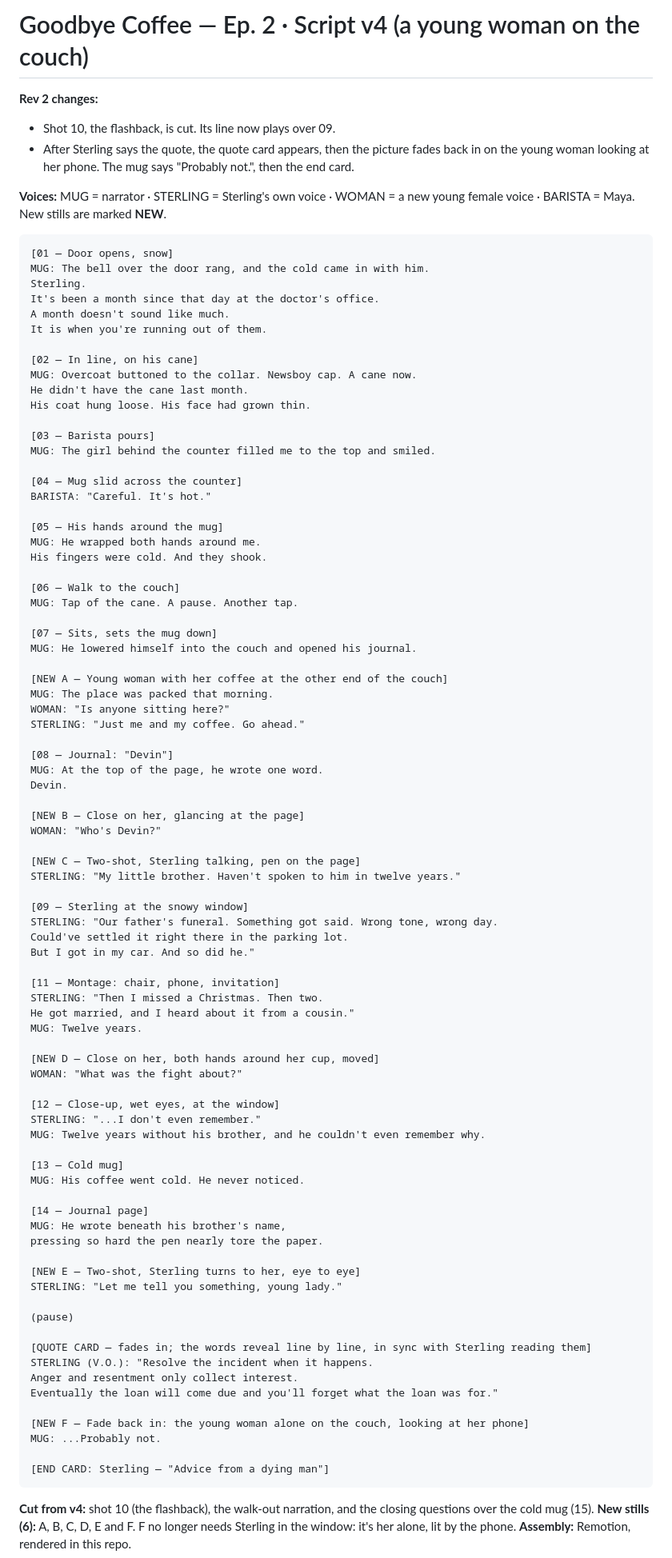
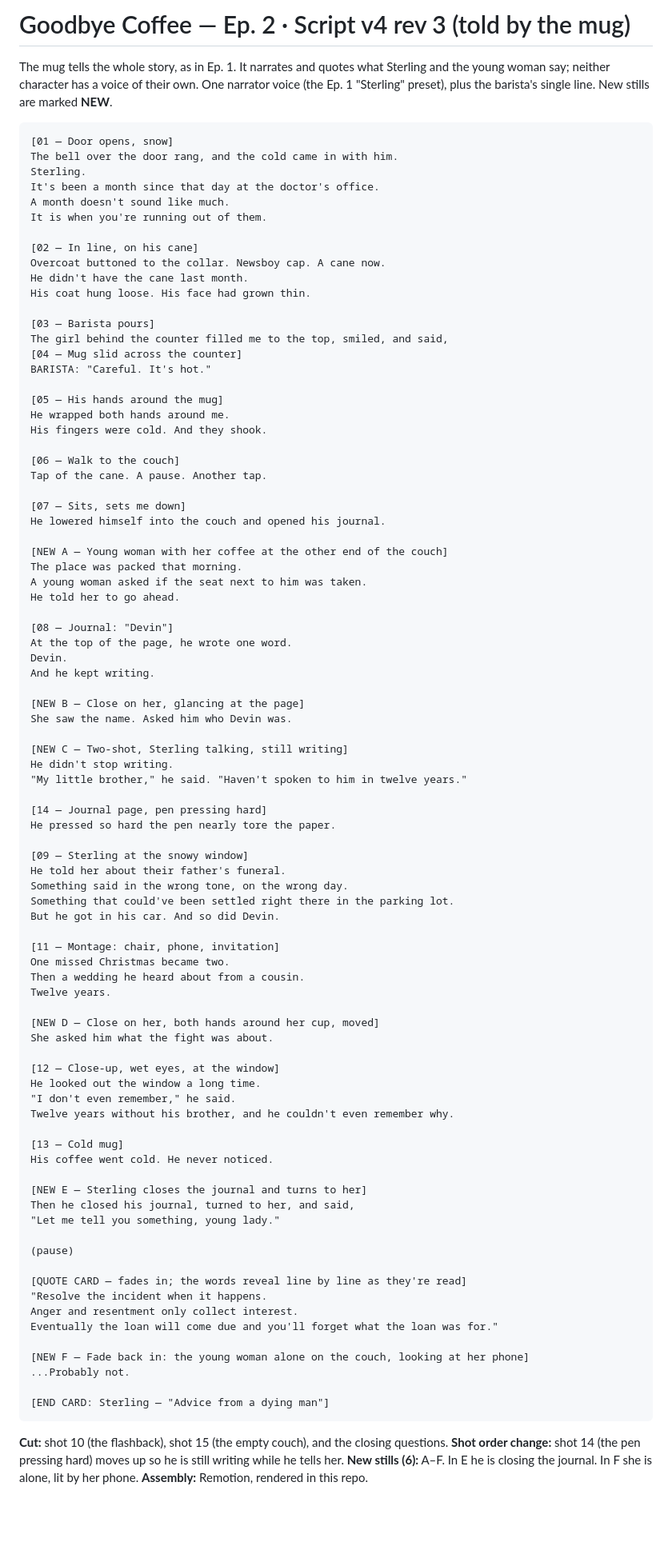
Before and after one commit to goodbyecycle/goodbyefitness, a Markdown page: productions/goodbye-coffee-ep2/script-v4.md, the part around the change. Shown at 80% size. Drawn GitHub-style; blank space fills up the shorter version.

Commit message:
Ep. 2 v4 rev 3: whole story told by the mug; he keeps writing, closes the journal before the card
Co-Authored-By: Claude Opus 5.5 <noreply@anthropic.com>
Claude-Session: https://claude.ai/code/session_012HBBZYYt2Xe5sEq9X7EmSy

````diff
--- a/productions/goodbye-coffee-ep2/script-v4.md
+++ b/productions/goodbye-coffee-ep2/script-v4.md
@@ -1,95 +1,96 @@
-# Goodbye Coffee — Ep. 2 · Script v4 (a young woman on the couch)
+# Goodbye Coffee — Ep. 2 · Script v4 rev 3 (told by the mug)
 
-**Rev 2 changes:**
-- Shot 10, the flashback, is cut. Its line now plays over 09.
-- After Sterling says the quote, the quote card appears, then the picture fades back in on the young woman looking at her phone. The mug says "Probably not.", then the end card.
-
-**Voices:** MUG = narrator · STERLING = Sterling's own voice · WOMAN = a new young female voice · BARISTA = Maya. New stills are marked **NEW**.
+The mug tells the whole story, as in Ep. 1. It narrates and quotes what Sterling and the young woman say; neither character has a voice of their own. One narrator voice (the Ep. 1 "Sterling" preset), plus the barista's single line.
+New stills are marked **NEW**.
 
 ```
 [01 — Door opens, snow]
-MUG: The bell over the door rang, and the cold came in with him.
+The bell over the door rang, and the cold came in with him.
 Sterling.
 It's been a month since that day at the doctor's office.
 A month doesn't sound like much.
 It is when you're running out of them.
 
 [02 — In line, on his cane]
-MUG: Overcoat buttoned to the collar. Newsboy cap. A cane now.
+Overcoat buttoned to the collar. Newsboy cap. A cane now.
 He didn't have the cane last month.
 His coat hung loose. His face had grown thin.
 
 [03 — Barista pours]
-MUG: The girl behind the counter filled me to the top and smiled.
-
+The girl behind the counter filled me to the top, smiled, and said,
 [04 — Mug slid across the counter]
 BARISTA: "Careful. It's hot."
 
 [05 — His hands around the mug]
-MUG: He wrapped both hands around me.
+He wrapped both hands around me.
 His fingers were cold. And they shook.
 
 [06 — Walk to the couch]
-MUG: Tap of the cane. A pause. Another tap.
+Tap of the cane. A pause. Another tap.
 
-[07 — Sits, sets the mug down]
-MUG: He lowered himself into the couch and opened his journal.
+[07 — Sits, sets me down]
+He lowered himself into the couch and opened his journal.
 
 [NEW A — Young woman with her coffee at the other end of the couch]
-MUG: The place was packed that morning.
-WOMAN: "Is anyone sitting here?"
-STERLING: "Just me and my coffee. Go ahead."
+The place was packed that morning.
+A young woman asked if the seat next to him was taken.
+He told her to go ahead.
 
 [08 — Journal: "Devin"]
-MUG: At the top of the page, he wrote one word.
+At the top of the page, he wrote one word.
 Devin.
+And he kept writing.
 
 [NEW B — Close on her, glancing at the page]
-WOMAN: "Who's Devin?"
+She saw the name. Asked him who Devin was.
 
-[NEW C — Two-shot, Sterling talking, pen on the page]
-STERLING: "My little brother. Haven't spoken to him in twelve years."
+[NEW C — Two-shot, Sterling talking, still writing]
+He didn't stop writing.
+"My little brother," he said. "Haven't spoken to him in twelve years."
+
+[14 — Journal page, pen pressing hard]
+He pressed so hard the pen nearly tore the paper.
 
 [09 — Sterling at the snowy window]
-STERLING: "Our father's funeral. Something got said. Wrong tone, wrong day.
-Could've settled it right there in the parking lot.
-But I got in my car. And so did he."
+He told her about their father's funeral.
+Something said in the wrong tone, on the wrong day.
+Something that could've been settled right there in the parking lot.
+But he got in his car. And so did Devin.
 
 [11 — Montage: chair, phone, invitation]
-STERLING: "Then I missed a Christmas. Then two.
-He got married, and I heard about it from a cousin."
-MUG: Twelve years.
+One missed Christmas became two.
+Then a wedding he heard about from a cousin.
+Twelve years.
 
 [NEW D — Close on her, both hands around her cup, moved]
-WOMAN: "What was the fight about?"
+She asked him what the fight was about.
 
 [12 — Close-up, wet eyes, at the window]
-STERLING: "...I don't even remember."
-MUG: Twelve years without his brother, and he couldn't even remember why.
+He looked out the window a long time.
+"I don't even remember," he said.
+Twelve years without his brother, and he couldn't even remember why.
 
 [13 — Cold mug]
-MUG: His coffee went cold. He never noticed.
+His coffee went cold. He never noticed.
 
-[14 — Journal page]
-MUG: He wrote beneath his brother's name,
-pressing so hard the pen nearly tore the paper.
-
-[NEW E — Two-shot, Sterling turns to her, eye to eye]
-STERLING: "Let me tell you something, young lady."
+[NEW E — Sterling closes the journal and turns to her]
+Then he closed his journal, turned to her, and said,
+"Let me tell you something, young lady."
 
 (pause)
 
-[QUOTE CARD — fades in; the words reveal line by line, in sync with Sterling reading them]
-STERLING (V.O.): "Resolve the incident when it happens.
+[QUOTE CARD — fades in; the words reveal line by line as they're read]
+"Resolve the incident when it happens.
 Anger and resentment only collect interest.
 Eventually the loan will come due and you'll forget what the loan was for."
 
 [NEW F — Fade back in: the young woman alone on the couch, looking at her phone]
-MUG: ...Probably not.
+...Probably not.
 
 [END CARD: Sterling — "Advice from a dying man"]
 ```
 
-**Cut from v4:** shot 10 (the flashback), the walk-out narration, and the closing questions over the cold mug (15).
-**New stills (6):** A, B, C, D, E and F. F no longer needs Sterling in the window: it's her alone, lit by the phone.
+**Cut:** shot 10 (the flashback), shot 15 (the empty couch), and the closing questions.
+**Shot order change:** shot 14 (the pen pressing hard) moves up so he is still writing while he tells her.
+**New stills (6):** A–F. In E he is closing the journal. In F she is alone, lit by her phone.
 **Assembly:** Remotion, rendered in this repo.
````
